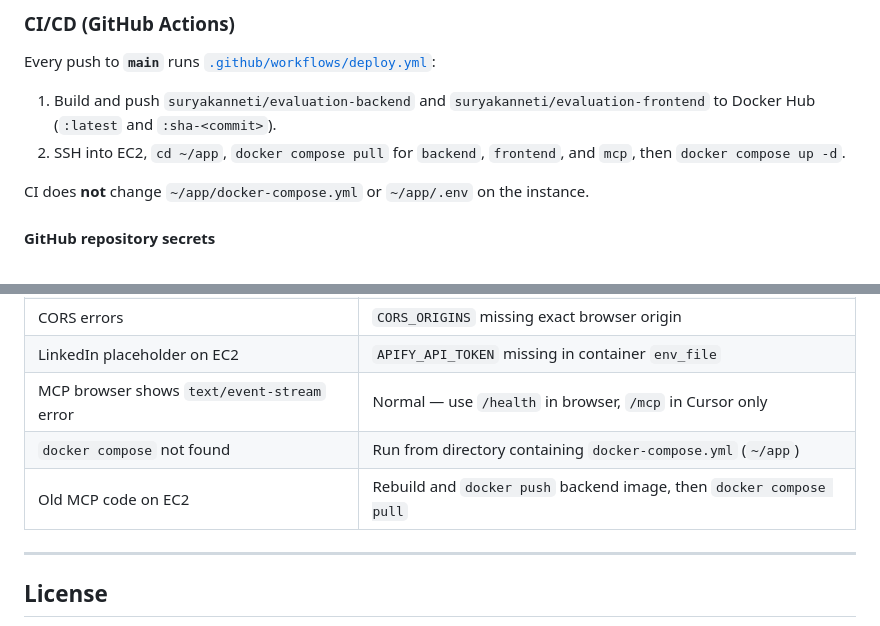
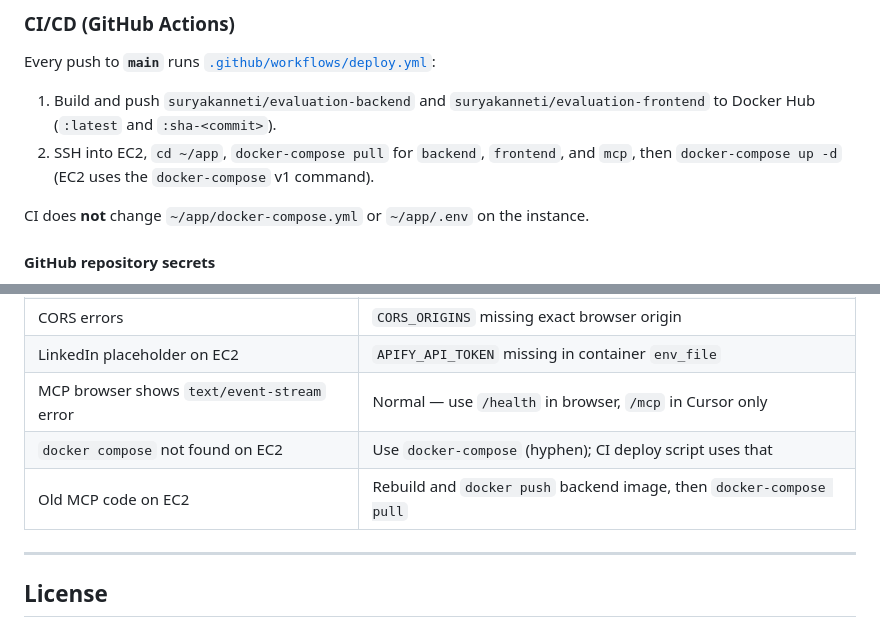
Before and after one commit to surya0712-k/EVALUATION-, a Markdown page: README.md, 2 parts joined by grey strips. Drawn GitHub-style.

```diff
--- a/README.md
+++ b/README.md
@@ -380,7 +380,7 @@ services:
 Every push to **`main`** runs [`.github/workflows/deploy.yml`](.github/workflows/deploy.yml):
 
 1. Build and push `suryakanneti/evaluation-backend` and `suryakanneti/evaluation-frontend` to Docker Hub (`:latest` and `:sha-<commit>`).
-2. SSH into EC2, `cd ~/app`, `docker compose pull` for `backend`, `frontend`, and `mcp`, then `docker compose up -d`.
+2. SSH into EC2, `cd ~/app`, `docker-compose pull` for `backend`, `frontend`, and `mcp`, then `docker-compose up -d` (EC2 uses the `docker-compose` v1 command).
 
 CI does **not** change `~/app/docker-compose.yml` or `~/app/.env` on the instance.
 
@@ -508,8 +508,8 @@ SELECT id, email, name FROM users LIMIT 10;
 | CORS errors | `CORS_ORIGINS` missing exact browser origin |
 | LinkedIn placeholder on EC2 | `APIFY_API_TOKEN` missing in container `env_file` |
 | MCP browser shows `text/event-stream` error | Normal — use `/health` in browser, `/mcp` in Cursor only |
-| `docker compose` not found | Run from directory containing `docker-compose.yml` (`~/app`) |
-| Old MCP code on EC2 | Rebuild and `docker push` backend image, then `docker compose pull` |
+| `docker compose` not found on EC2 | Use `docker-compose` (hyphen); CI deploy script uses that |
+| Old MCP code on EC2 | Rebuild and `docker push` backend image, then `docker-compose pull` |
 
 ---
 
```
Also changed, not shown: other parts of README.md (+4 -4 lines).
